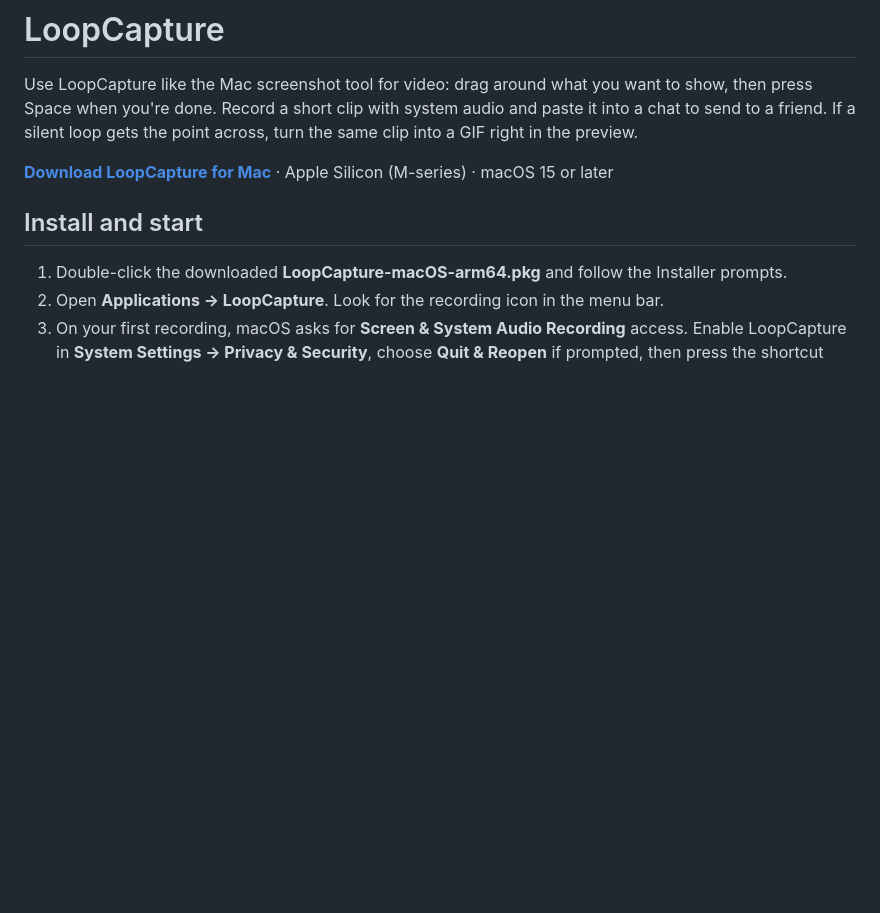
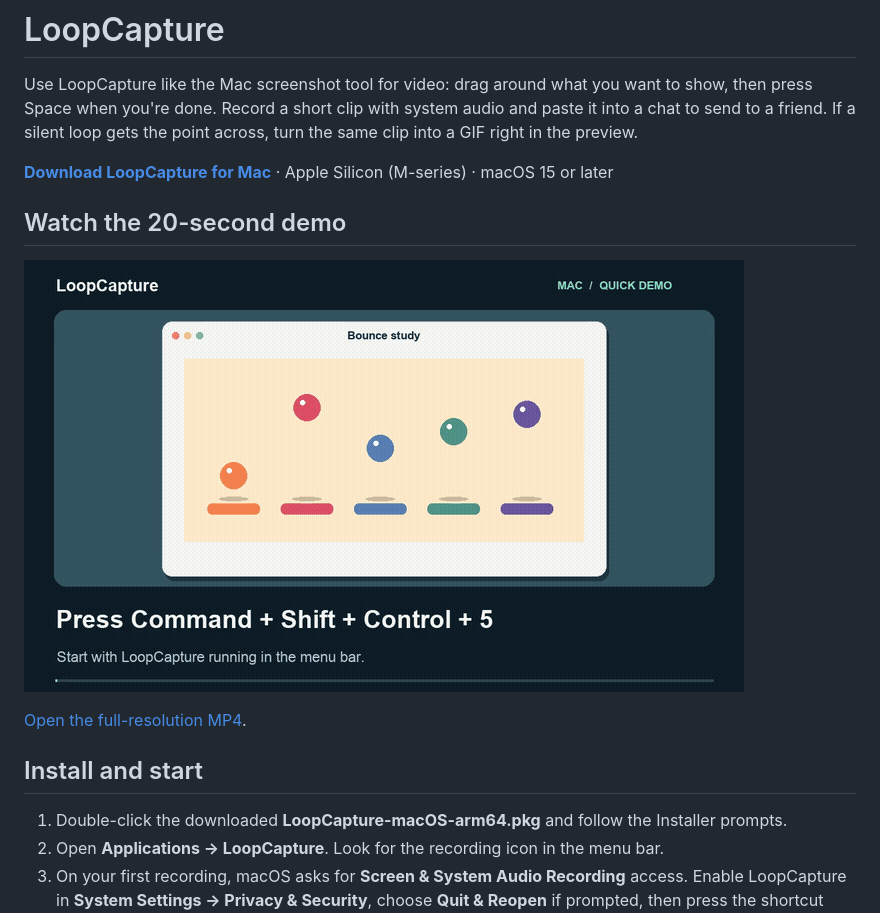
Before and after one commit to rahul-nath/LoopCapture, a Markdown page: README.md, the part around the change. Rendered like a GitHub page; pictures changed too: docs/media/demo-preview.gif (added); blank space fills up the shorter version.

Commit message:
Show the recording and GIF sharing workflow in the README

```diff
--- a/README.md
+++ b/README.md
@@ -5,6 +5,12 @@ Record a short clip with system audio and paste it into a chat to send to a frie
 If a silent loop gets the point across, turn the same clip into a GIF right in the preview.
 
 **[Download LoopCapture for Mac](https://github.com/rahul-nath/LoopCapture/releases/latest/download/LoopCapture-macOS-arm64.pkg)** · Apple Silicon (M-series) · macOS 15 or later
+
+## Watch the 20-second demo
+
+[![Animated walkthrough showing the recording shortcut, drag selection, and pasting a GIF into a message](docs/media/demo-preview.gif)](docs/media/loopcapture-demo.mp4)
+
+[Open the full-resolution MP4](docs/media/loopcapture-demo.mp4).
 
 ## Install and start
 
```
Also changed, not shown: 1 other file.
